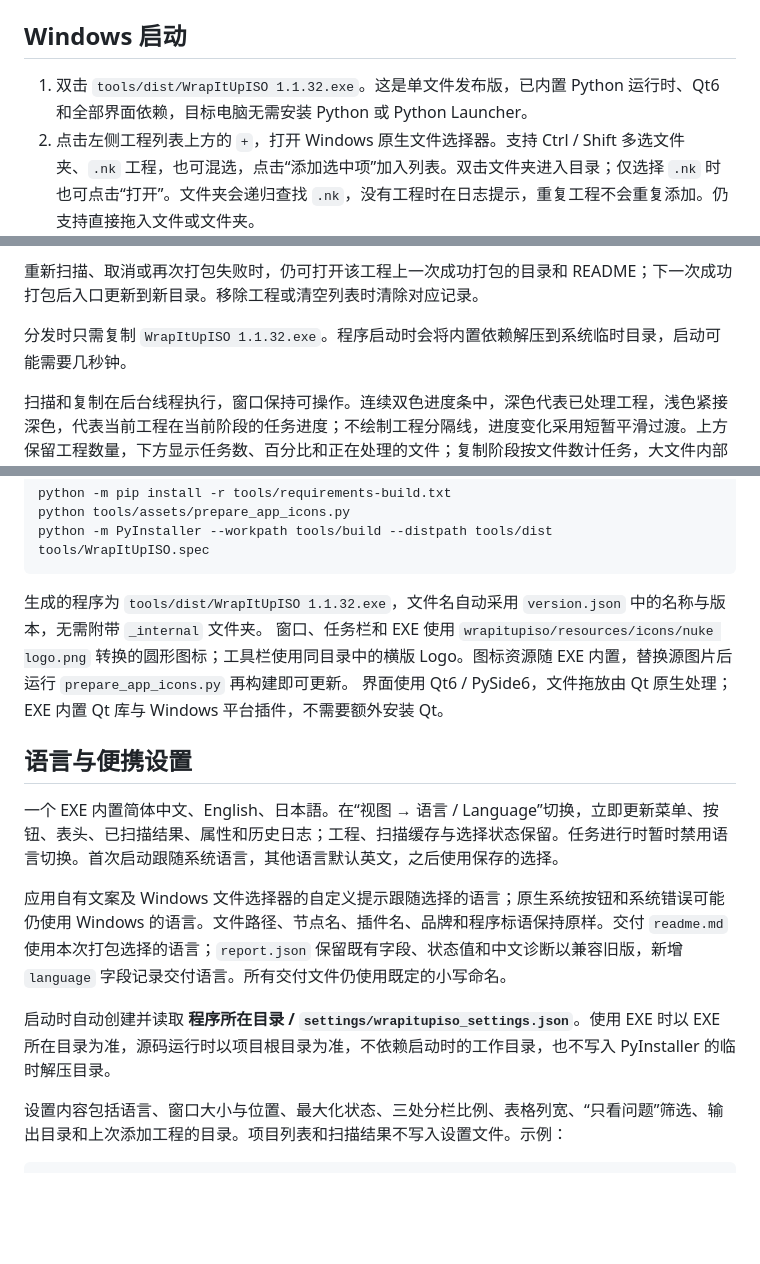
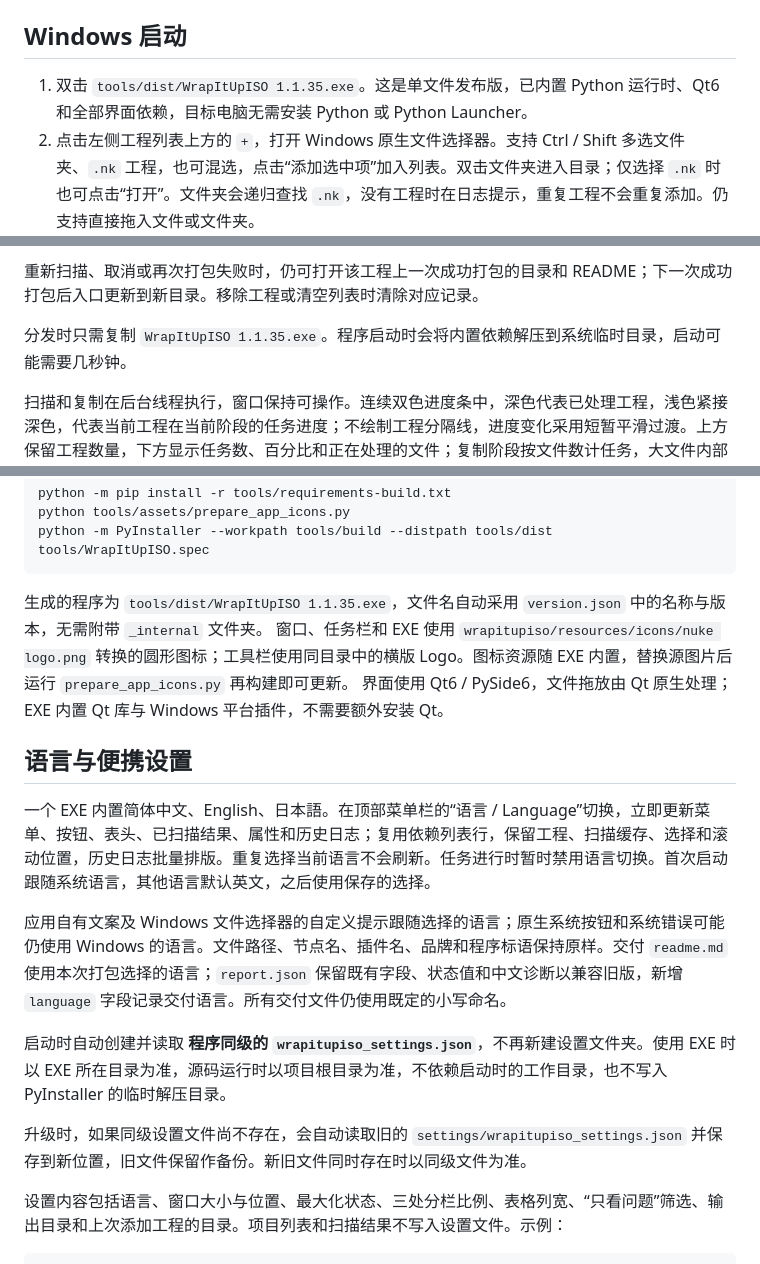
Before and after one commit to AmazingiKe/Nuke-WrapItUpISO, a Markdown page: docs/reference.md, 3 parts joined by grey strips. Drawn GitHub-style; blank space fills up the shorter version.

Commit message:
更新使用说明与界面预览并升级至 1.1.35
同步便携设置迁移、顶栏语言菜单及后台保存说明，更新三语界面预览和单文件发布版名称。202 项测试通过，覆盖率 94.48%；已验证单文件 EXE 独立运行及重启后的语言恢复。

````diff
--- a/docs/reference.md
+++ b/docs/reference.md
@@ -6,7 +6,7 @@
 
 ## Windows 启动
 
-1. 双击 `tools/dist/WrapItUpISO 1.1.32.exe`。这是单文件发布版，已内置 Python 运行时、Qt6 和全部界面依赖，目标电脑无需安装 Python 或 Python Launcher。
+1. 双击 `tools/dist/WrapItUpISO 1.1.35.exe`。这是单文件发布版，已内置 Python 运行时、Qt6 和全部界面依赖，目标电脑无需安装 Python 或 Python Launcher。
 2. 点击左侧工程列表上方的 `+`，打开 Windows 原生文件选择器。支持 Ctrl / Shift 多选文件夹、`.nk` 工程，也可混选，点击“添加选中项”加入列表。双击文件夹进入目录；仅选择 `.nk` 时也可点击“打开”。文件夹会递归查找 `.nk`，没有工程时在日志提示，重复工程不会重复添加。仍支持直接拖入文件或文件夹。
 3. 点击工具栏的放大镜图标“扫描素材与插件”。左侧选择工程，右侧分别列出素材和 Gizmo / 插件条目，点击条目查看来源与问题。左右分栏宽度可拖动调整。
 4. 将一个文件夹拖到“输出目录”输入框，自动使用该路径；也可点击文件夹图标选择目录。点击三角形图标“开始打包”。拖到其他区域的文件夹仍用于添加工程。
@@ -19,7 +19,7 @@
 
 重新扫描、取消或再次打包失败时，仍可打开该工程上一次成功打包的目录和 README；下一次成功打包后入口更新到新目录。移除工程或清空列表时清除对应记录。
 
-分发时只需复制 `WrapItUpISO 1.1.32.exe`。程序启动时会将内置依赖解压到系统临时目录，启动可能需要几秒钟。
+分发时只需复制 `WrapItUpISO 1.1.35.exe`。程序启动时会将内置依赖解压到系统临时目录，启动可能需要几秒钟。
 
 扫描和复制在后台线程执行，窗口保持可操作。连续双色进度条中，深色代表已处理工程，浅色紧接深色，代表当前工程在当前阶段的任务进度；不绘制工程分隔线，进度变化采用短暂平滑过渡。上方保留工程数量，下方显示任务数、百分比和正在处理的文件；复制阶段按文件数计任务，大文件内部仍按复制量平滑更新。任务数量尚未确定时，浅色部分贴着深色边缘缓慢伸缩。点击“取消”会清理当前未完成工程，保留已完成结果。
 
@@ -75,17 +75,19 @@ python tools/assets/prepare_app_icons.py
 python -m PyInstaller --workpath tools/build --distpath tools/dist tools/WrapItUpISO.spec
 ```
 
-生成的程序为 `tools/dist/WrapItUpISO 1.1.32.exe`，文件名自动采用 `version.json` 中的名称与版本，无需附带 `_internal` 文件夹。
+生成的程序为 `tools/dist/WrapItUpISO 1.1.35.exe`，文件名自动采用 `version.json` 中的名称与版本，无需附带 `_internal` 文件夹。
 窗口、任务栏和 EXE 使用 `wrapitupiso/resources/icons/nuke logo.png` 转换的圆形图标；工具栏使用同目录中的横版 Logo。图标资源随 EXE 内置，替换源图片后运行 `prepare_app_icons.py` 再构建即可更新。
 界面使用 Qt6 / PySide6，文件拖放由 Qt 原生处理；EXE 内置 Qt 库与 Windows 平台插件，不需要额外安装 Qt。
 
 ## 语言与便携设置
 
-一个 EXE 内置简体中文、English、日本語。在“视图 → 语言 / Language”切换，立即更新菜单、按钮、表头、已扫描结果、属性和历史日志；工程、扫描缓存与选择状态保留。任务进行时暂时禁用语言切换。首次启动跟随系统语言，其他语言默认英文，之后使用保存的选择。
+一个 EXE 内置简体中文、English、日本語。在顶部菜单栏的“语言 / Language”切换，立即更新菜单、按钮、表头、已扫描结果、属性和历史日志；复用依赖列表行，保留工程、扫描缓存、选择和滚动位置，历史日志批量排版。重复选择当前语言不会刷新。任务进行时暂时禁用语言切换。首次启动跟随系统语言，其他语言默认英文，之后使用保存的选择。
 
 应用自有文案及 Windows 文件选择器的自定义提示跟随选择的语言；原生系统按钮和系统错误可能仍使用 Windows 的语言。文件路径、节点名、插件名、品牌和程序标语保持原样。交付 `readme.md` 使用本次打包选择的语言；`report.json` 保留既有字段、状态值和中文诊断以兼容旧版，新增 `language` 字段记录交付语言。所有交付文件仍使用既定的小写命名。
 
-启动时自动创建并读取 **程序所在目录 / `settings/wrapitupiso_settings.json`**。使用 EXE 时以 EXE 所在目录为准，源码运行时以项目根目录为准，不依赖启动时的工作目录，也不写入 PyInstaller 的临时解压目录。
+启动时自动创建并读取 **程序同级的 `wrapitupiso_settings.json`**，不再新建设置文件夹。使用 EXE 时以 EXE 所在目录为准，源码运行时以项目根目录为准，不依赖启动时的工作目录，也不写入 PyInstaller 的临时解压目录。
+
+升级时，如果同级设置文件尚不存在，会自动读取旧的 `settings/wrapitupiso_settings.json` 并保存到新位置，旧文件保留作备份。新旧文件同时存在时以同级文件为准。
 
 设置内容包括语言、窗口大小与位置、最大化状态、三处分栏比例、表格列宽、“只看问题”筛选、输出目录和上次添加工程的目录。项目列表和扫描结果不写入设置文件。示例：
 
````
Also changed, not shown: other parts of docs/reference.md (+2 -2 lines), README.md (+1 -1 lines), docs/images/wrapitupiso-en.png, docs/images/wrapitupiso-ja.png, docs/images/wrapitupiso-preview.png, 1 other file.
